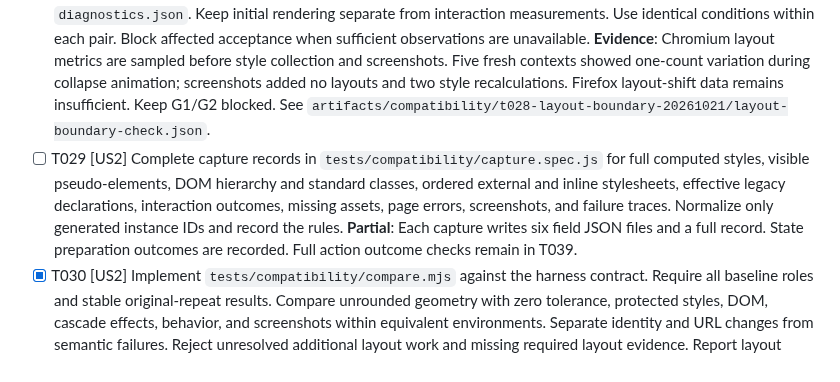
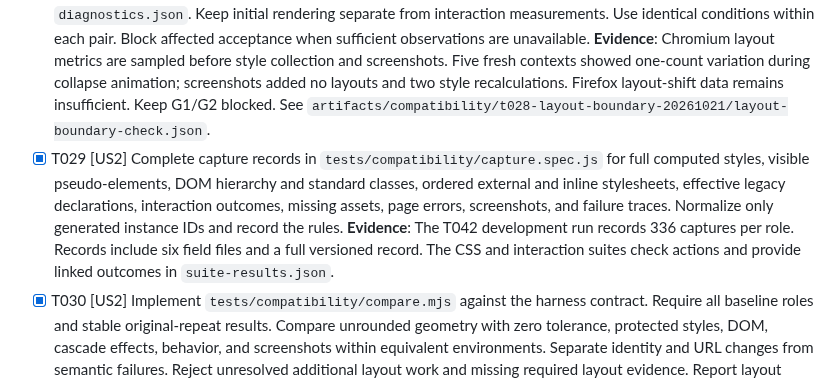
Before and after one commit to ViachaslauStrelnikau/extjs7-classic-theme-upgrade, a Markdown page: specs/001-modernize-classic-theme/tasks.md, the part around the change. Drawn GitHub-style.

Commit message:
T029: Complete capture evidence records

```diff
--- a/specs/001-modernize-classic-theme/tasks.md
+++ b/specs/001-modernize-classic-theme/tasks.md
@@ -109,7 +109,7 @@ Require verified production inputs before accepting G2.
 - [X] T026 [US2] Connect shared coverage to the existing demo through `TestApp/app/view/main/Main.js`. Preserve current navigation and handlers. Add representative legacy fixtures in `TestApp/resources/css/compatibility-legacy.css` and load them through standard `TestApp/app.json` configuration. Cover standard `.x-*`, nested, state, competing-specificity, and pseudo-element selectors. Do not add replacement-only patches or test-only framework classes.
 - [X] T027 [US2] Define stable cases, fixed data hashes, component targets, applicable states, action sequences, expected outcomes, legacy declarations, and protected properties in `tests/compatibility/cases.mjs`. The writer creates `cases.json` for each run. Map all ten specification component families. Add production cases only after a production inventory is verified.
 - [X] T028 [US2] Implement readiness and capture in `tests/compatibility/capture.spec.js`. Start a fresh browser context for each capture. Verify successful build identity, loaded manifest, theme, CSS hashes, source hashes, actual DPR, and PNG dimensions. Wait for framework, fonts, images, required states, and consecutive stable frames. Capture exact roots and sensitive children without arbitrary readiness sleeps, test CSS injection, rounding, or layout patches. Verify and implement the layout observation method defined in `plan.md` for each required browser. Store original and replacement observations, repeated-original stability, method, scope, and limitations in `diagnostics.json`. Keep initial rendering separate from interaction measurements. Use identical conditions within each pair. Block affected acceptance when sufficient observations are unavailable. **Evidence**: Chromium layout metrics are sampled before style collection and screenshots. Five fresh contexts showed one-count variation during collapse animation; screenshots added no layouts and two style recalculations. Firefox layout-shift data remains insufficient. Keep G1/G2 blocked. See `artifacts/compatibility/t028-layout-boundary-20261021/layout-boundary-check.json`.
-- [ ] T029 [US2] Complete capture records in `tests/compatibility/capture.spec.js` for full computed styles, visible pseudo-elements, DOM hierarchy and standard classes, ordered external and inline stylesheets, effective legacy declarations, interaction outcomes, missing assets, page errors, screenshots, and failure traces. Normalize only generated instance IDs and record the rules. **Partial**: Each capture writes six field JSON files and a full record. State preparation outcomes are recorded. Full action outcome checks remain in T039.
+- [X] T029 [US2] Complete capture records in `tests/compatibility/capture.spec.js` for full computed styles, visible pseudo-elements, DOM hierarchy and standard classes, ordered external and inline stylesheets, effective legacy declarations, interaction outcomes, missing assets, page errors, screenshots, and failure traces. Normalize only generated instance IDs and record the rules. **Evidence**: The T042 development run records 336 captures per role. Records include six field files and a full versioned record. The CSS and interaction suites check actions and provide linked outcomes in `suite-results.json`.
 - [X] T030 [US2] Implement `tests/compatibility/compare.mjs` against the harness contract. Require all baseline roles and stable original-repeat results. Compare unrounded geometry with zero tolerance, protected styles, DOM, cascade effects, behavior, and screenshots within equivalent environments. Separate identity and URL changes from semantic failures. Reject unresolved additional layout work and missing required layout evidence. Report layout observations separately from final geometry equality. Reject missing suite results required by the current story stage. Use nonzero exit for fail, blocked, invalid, or incomplete evidence. Unit tests cover these rules. A current preflight exits with a blocked status because capture evidence is absent.
 - [X] T031 [US2] Implement `tests/compatibility/report.mjs` with linked raw evidence, separate visual/geometry/CSS/behavior results, limitations, and G0 through G4 dependencies. Write `report.html`, `results.json`, and diagnostic reports under `artifacts/compatibility/<run>/`. Preserve failing status during report generation.
 - [X] T032 [US2] Add `compat:capture`, `compat:compare`, and `compat:report` scripts in `package.json`. Enforce contract inputs and immutable paths in `tests/compatibility/evidence.mjs`. Use `artifacts/compatibility/<run>/<build-mode>/<role>/<project-viewport>/<case>/<state>/`. Keep helpers independent of Cmd builds and application theme configuration. Run T014, T021, and T022 negative checks. All required checks passed.
```
